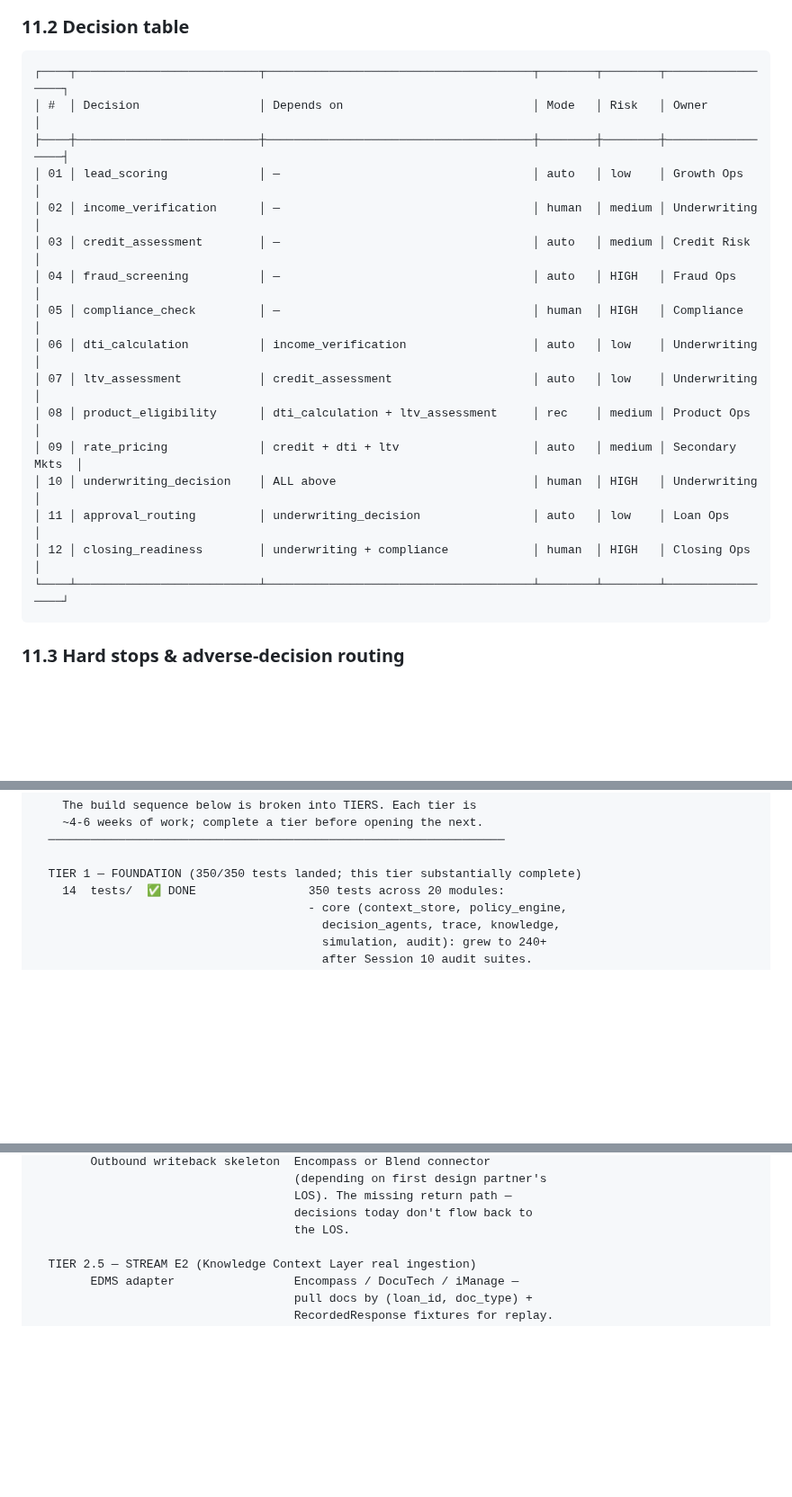
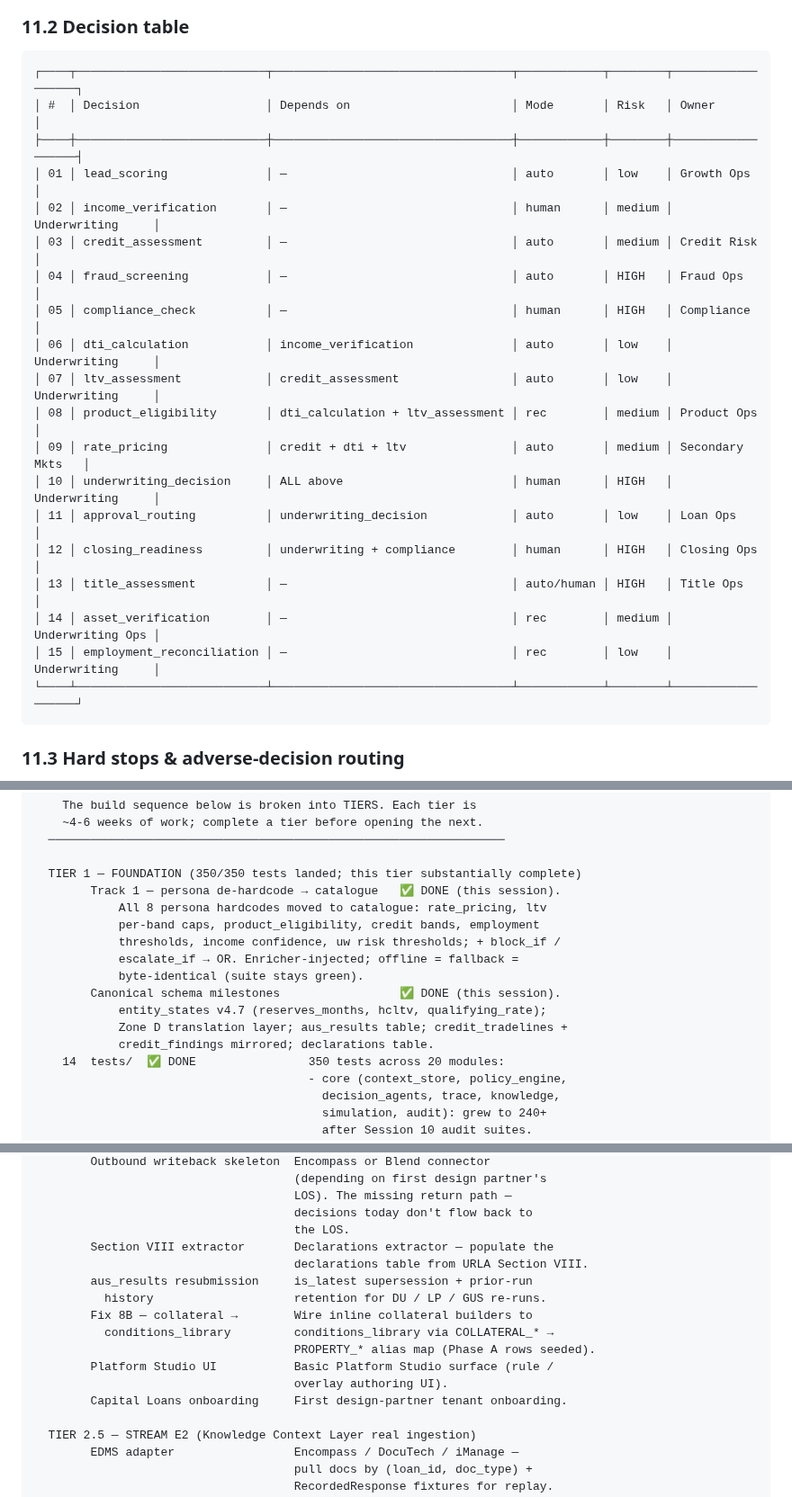
Before and after one commit to krishnamami/decision-os, a Markdown page: docs/PRD.md, 3 parts joined by grey strips. Shown at 90% size. GitHub-like rendering; blank space fills up the shorter version.

Commit message:
docs(prd): update §9/§10/§11/§17/§19 — 19 object types, 15 decisions, Zone D + canonical schema milestones
Co-Authored-By: Claude Opus 4.8 (1M context) <noreply@anthropic.com>

````diff
--- a/docs/PRD.md
+++ b/docs/PRD.md
@@ -506,22 +518,25 @@ flowchart TD
 ### 11.2 Decision table
 
 ```
-┌────┬──────────────────────────┬──────────────────────────────────────┬────────┬────────┬─────────────────┐
-│ #  │ Decision                 │ Depends on                           │ Mode   │ Risk   │ Owner           │
-├────┼──────────────────────────┼──────────────────────────────────────┼────────┼────────┼─────────────────┤
-│ 01 │ lead_scoring             │ —                                    │ auto   │ low    │ Growth Ops      │
-│ 02 │ income_verification      │ —                                    │ human  │ medium │ Underwriting    │
-│ 03 │ credit_assessment        │ —                                    │ auto   │ medium │ Credit Risk     │
-│ 04 │ fraud_screening          │ —                                    │ auto   │ HIGH   │ Fraud Ops       │
-│ 05 │ compliance_check         │ —                                    │ human  │ HIGH   │ Compliance      │
-│ 06 │ dti_calculation          │ income_verification                  │ auto   │ low    │ Underwriting    │
-│ 07 │ ltv_assessment           │ credit_assessment                    │ auto   │ low    │ Underwriting    │
-│ 08 │ product_eligibility      │ dti_calculation + ltv_assessment     │ rec    │ medium │ Product Ops     │
-│ 09 │ rate_pricing             │ credit + dti + ltv                   │ auto   │ medium │ Secondary Mkts  │
-│ 10 │ underwriting_decision    │ ALL above                            │ human  │ HIGH   │ Underwriting    │
-│ 11 │ approval_routing         │ underwriting_decision                │ auto   │ low    │ Loan Ops        │
-│ 12 │ closing_readiness        │ underwriting + compliance            │ human  │ HIGH   │ Closing Ops     │
-└────┴──────────────────────────┴──────────────────────────────────────┴────────┴────────┴─────────────────┘
+┌────┬───────────────────────────┬──────────────────────────────────┬────────────┬────────┬──────────────────┐
+│ #  │ Decision                  │ Depends on                       │ Mode       │ Risk   │ Owner            │
+├────┼───────────────────────────┼──────────────────────────────────┼────────────┼────────┼──────────────────┤
+│ 01 │ lead_scoring              │ —                                │ auto       │ low    │ Growth Ops       │
+│ 02 │ income_verification       │ —                                │ human      │ medium │ Underwriting     │
+│ 03 │ credit_assessment         │ —                                │ auto       │ medium │ Credit Risk      │
+│ 04 │ fraud_screening           │ —                                │ auto       │ HIGH   │ Fraud Ops        │
+│ 05 │ compliance_check          │ —                                │ human      │ HIGH   │ Compliance       │
+│ 06 │ dti_calculation           │ income_verification              │ auto       │ low    │ Underwriting     │
+│ 07 │ ltv_assessment            │ credit_assessment                │ auto       │ low    │ Underwriting     │
+│ 08 │ product_eligibility       │ dti_calculation + ltv_assessment │ rec        │ medium │ Product Ops      │
+│ 09 │ rate_pricing              │ credit + dti + ltv               │ auto       │ medium │ Secondary Mkts   │
+│ 10 │ underwriting_decision     │ ALL above                        │ human      │ HIGH   │ Underwriting     │
+│ 11 │ approval_routing          │ underwriting_decision            │ auto       │ low    │ Loan Ops         │
+│ 12 │ closing_readiness         │ underwriting + compliance        │ human      │ HIGH   │ Closing Ops      │
+│ 13 │ title_assessment          │ —                                │ auto/human │ HIGH   │ Title Ops        │
+│ 14 │ asset_verification        │ —                                │ rec        │ medium │ Underwriting Ops │
+│ 15 │ employment_reconciliation │ —                                │ rec        │ low    │ Underwriting     │
+└────┴───────────────────────────┴──────────────────────────────────┴────────────┴────────┴──────────────────┘
 ```
 
 ### 11.3 Hard stops & adverse-decision routing
@@ -1361,6 +1387,16 @@ decision-os/
   ─────────────────────────────────────────────────────────────────
 
   TIER 1 — FOUNDATION (350/350 tests landed; this tier substantially complete)
+        Track 1 — persona de-hardcode → catalogue   ✅ DONE (this session).
+            All 8 persona hardcodes moved to catalogue: rate_pricing, ltv
+            per-band caps, product_eligibility, credit bands, employment
+            thresholds, income confidence, uw risk thresholds; + block_if /
+            escalate_if → OR. Enricher-injected; offline = fallback =
+            byte-identical (suite stays green).
+        Canonical schema milestones                 ✅ DONE (this session).
+            entity_states v4.7 (reserves_months, hcltv, qualifying_rate);
+            Zone D translation layer; aus_results table; credit_tradelines +
+            credit_findings mirrored; declarations table.
     14  tests/  ✅ DONE                350 tests across 20 modules:
                                        - core (context_store, policy_engine,
                                          decision_agents, trace, knowledge,
@@ -1437,6 +1473,16 @@ decision-os/
                                      LOS). The missing return path —
                                      decisions today don't flow back to
                                      the LOS.
+        Section VIII extractor       Declarations extractor — populate the
+                                     declarations table from URLA Section VIII.
+        aus_results resubmission     is_latest supersession + prior-run
+          history                    retention for DU / LP / GUS re-runs.
+        Fix 8B — collateral →        Wire inline collateral builders to
+          conditions_library         conditions_library via COLLATERAL_* →
+                                     PROPERTY_* alias map (Phase A rows seeded).
+        Platform Studio UI           Basic Platform Studio surface (rule /
+                                     overlay authoring UI).
+        Capital Loans onboarding     First design-partner tenant onboarding.
 
   TIER 2.5 — STREAM E2 (Knowledge Context Layer real ingestion)
         EDMS adapter                 Encompass / DocuTech / iManage —
````
Also changed, not shown: other parts of docs/PRD.md (+79 -56 lines).
